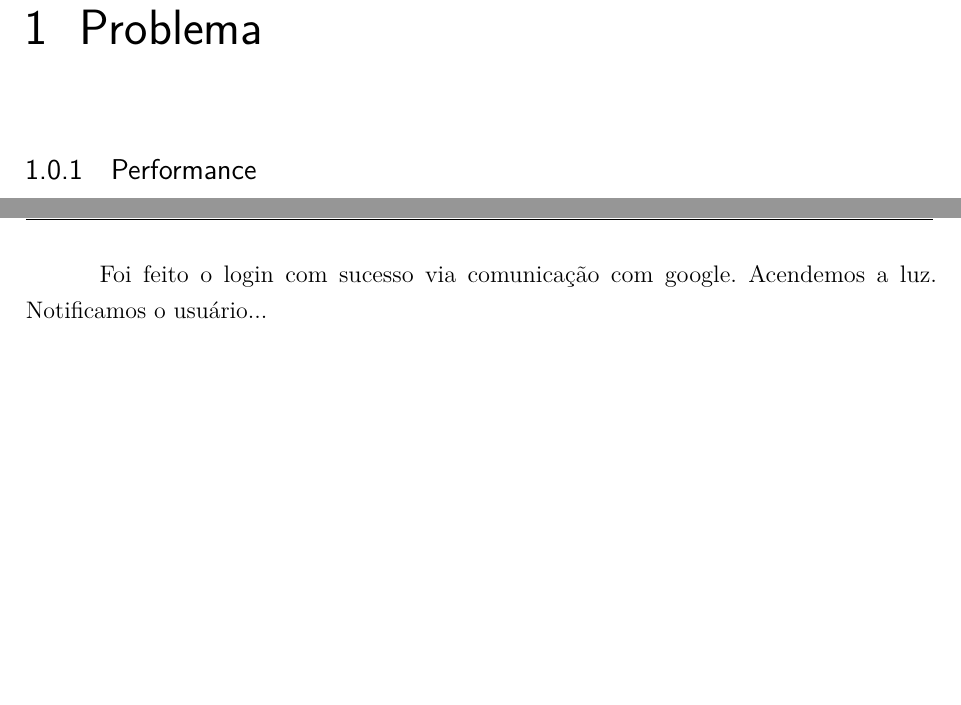
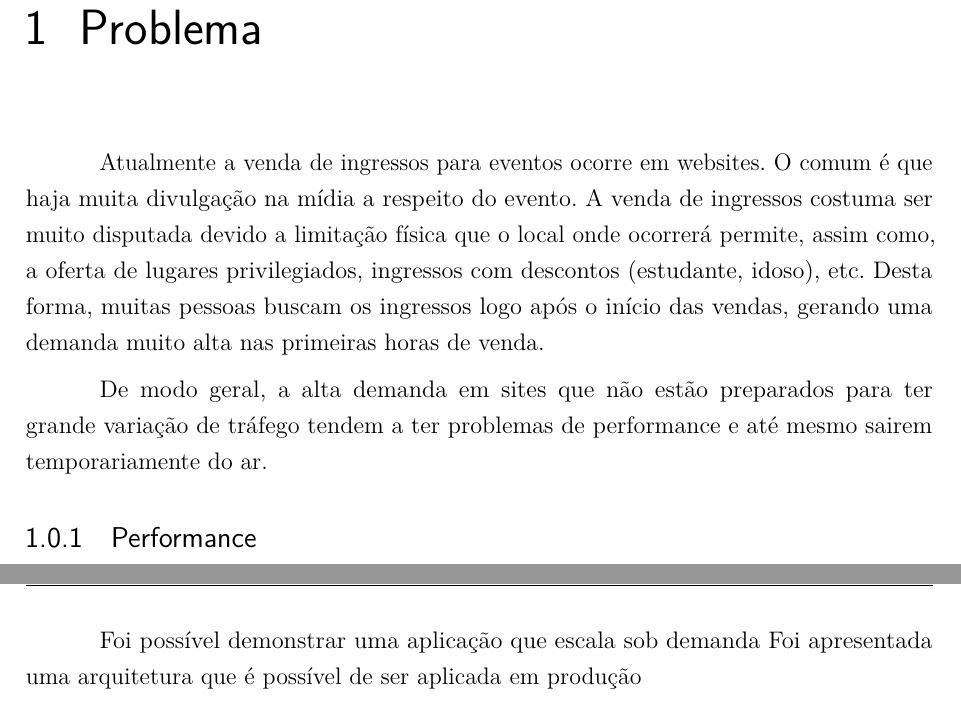
Before and after one commit to dilsousa/tcc-engenharia, a LaTeX thesis (tex/monografia.tex, which reads tex/problema.tex, tex/resultados.tex): two parts of pages 19 and 29 of 45, joined at a grey line, cut so that both start at the same text, the shorter picture padded with empty space. Compiled offline with pdfLaTeX.

Commit message:
Definicao do problema

```diff
--- a/tex/problema.tex
+++ b/tex/problema.tex
@@ -1,4 +1,16 @@
 \chapter{Problema}
+
+Atualmente a venda de ingressos para eventos ocorre em websites.
+O comum é que haja muita divulgação na mídia a respeito do evento.
+A venda de ingressos costuma ser muito disputada devido a limitação
+física que o local onde ocorrerá permite, assim como, a oferta de
+lugares privilegiados, ingressos com descontos (estudante, idoso), etc.
+Desta forma, muitas pessoas buscam os ingressos logo após o início das
+vendas, gerando uma demanda muito alta nas primeiras horas de venda.
+
+De modo geral, a alta demanda em sites que não estão preparados para
+ter grande variação de tráfego tendem a ter problemas de performance
+e até mesmo sairem temporariamente do ar.
 
 \subsection{Performance}
 
--- a/tex/resultados.tex
+++ b/tex/resultados.tex
@@ -1,5 +1,4 @@
 \part{Resultados}
 
-Foi feito o login com sucesso via comunicação com google.
-Acendemos a luz.
-Notificamos o usuário...
+Foi possível demonstrar uma aplicação que escala sob demanda
+Foi apresentada uma arquitetura que é possível de ser aplicada em produção
```
